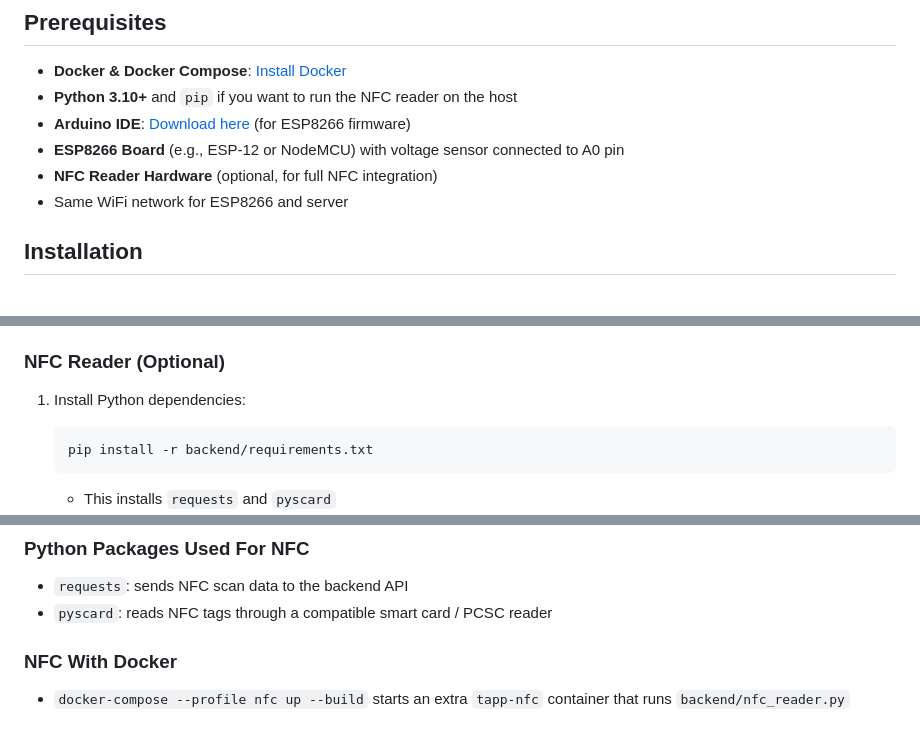
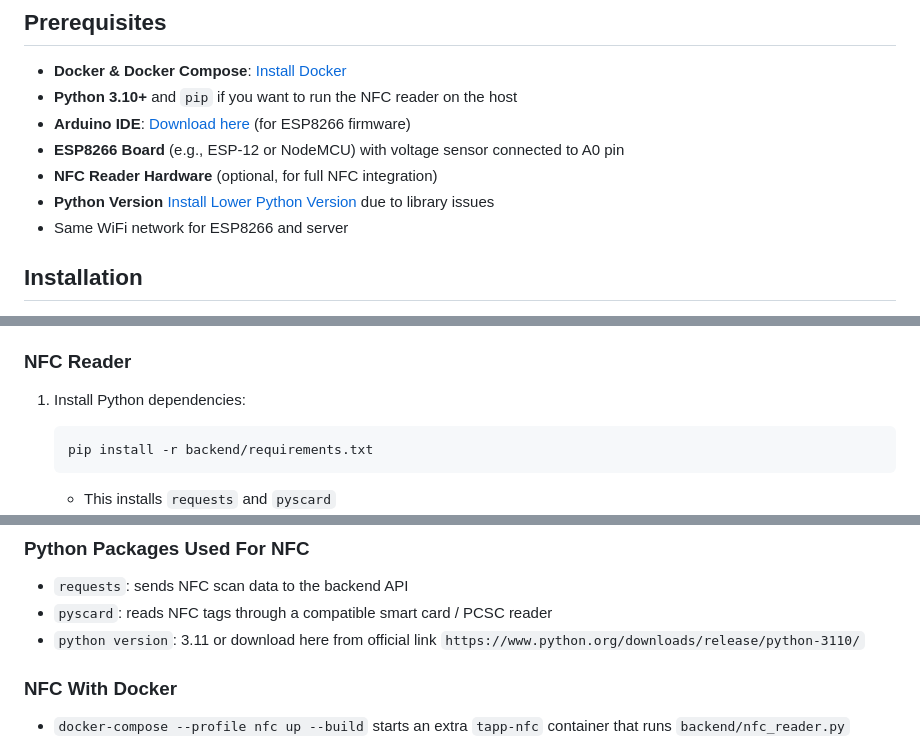
Before and after one commit to CarlosSchaapGarcia/TAPP_Datalogging_2.4, a Markdown page: README.md, 3 parts joined by grey strips. Drawn GitHub-style.

````diff
--- a/README.md
+++ b/README.md
@@ -25,6 +25,7 @@ The system consists of three main components:
 - **Arduino IDE**: [Download here](https://www.arduino.cc/en/software) (for ESP8266 firmware)
 - **ESP8266 Board** (e.g., ESP-12 or NodeMCU) with voltage sensor connected to A0 pin
 - **NFC Reader Hardware** (optional, for full NFC integration)
+- **Python Version** [Install Lower Python Version](https://www.python.org/downloads/release/python-3110/) due to library issues
 - Same WiFi network for ESP8266 and server
 
 ## Installation
@@ -92,7 +93,7 @@ If you prefer not to use Docker:
 5. Select port and upload the firmware
 6. Monitor via Serial (115200 baud)
 
-### NFC Reader (Optional)
+### NFC Reader
 
 1. Install Python dependencies:
    ```bash
@@ -115,6 +116,7 @@ If you prefer not to use Docker:
 
 - `requests`: sends NFC scan data to the backend API
 - `pyscard`: reads NFC tags through a compatible smart card / PCSC reader
+- `python version`: 3.11 or download here from official link `https://www.python.org/downloads/release/python-3110/`
 
 ### NFC With Docker
 
````
